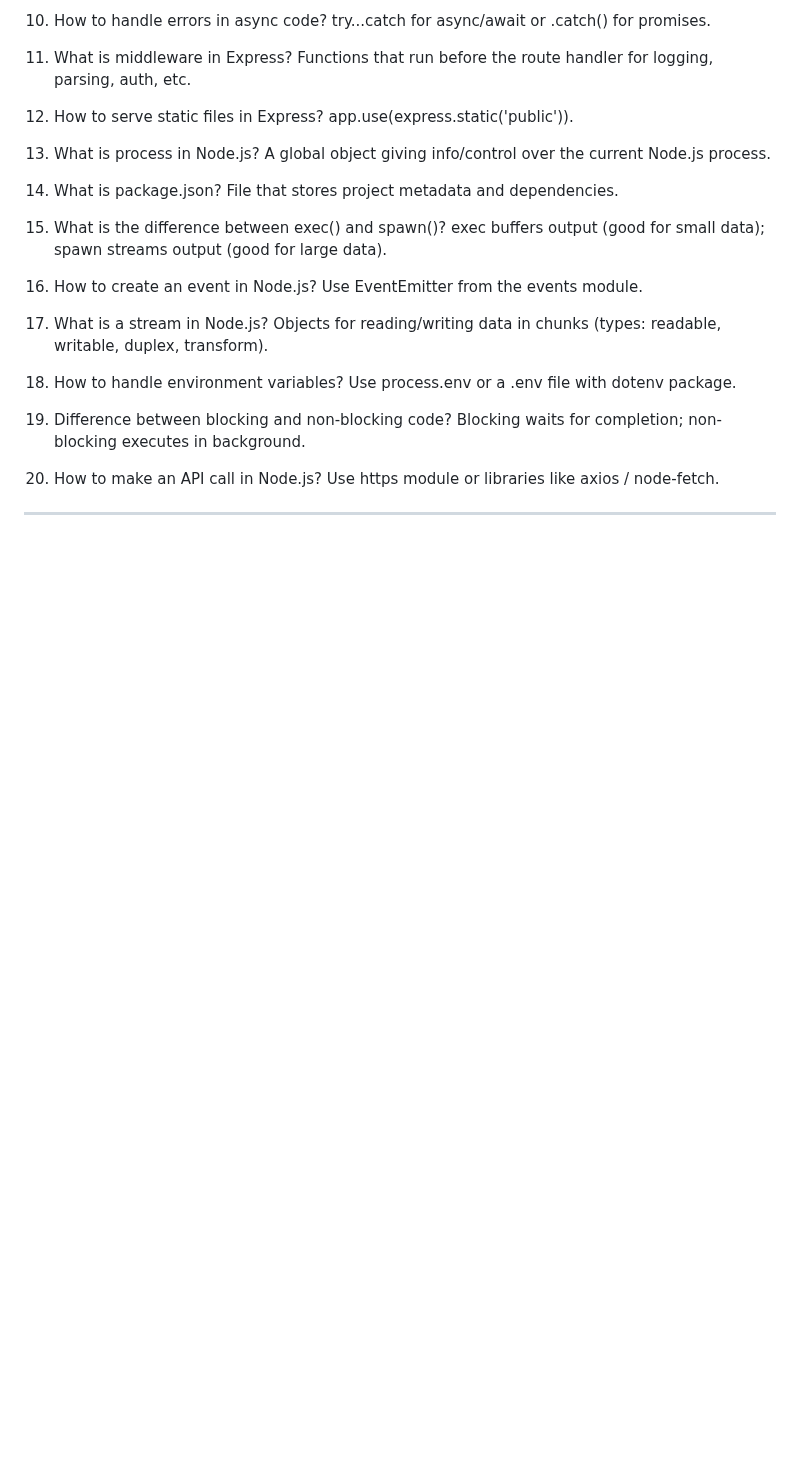
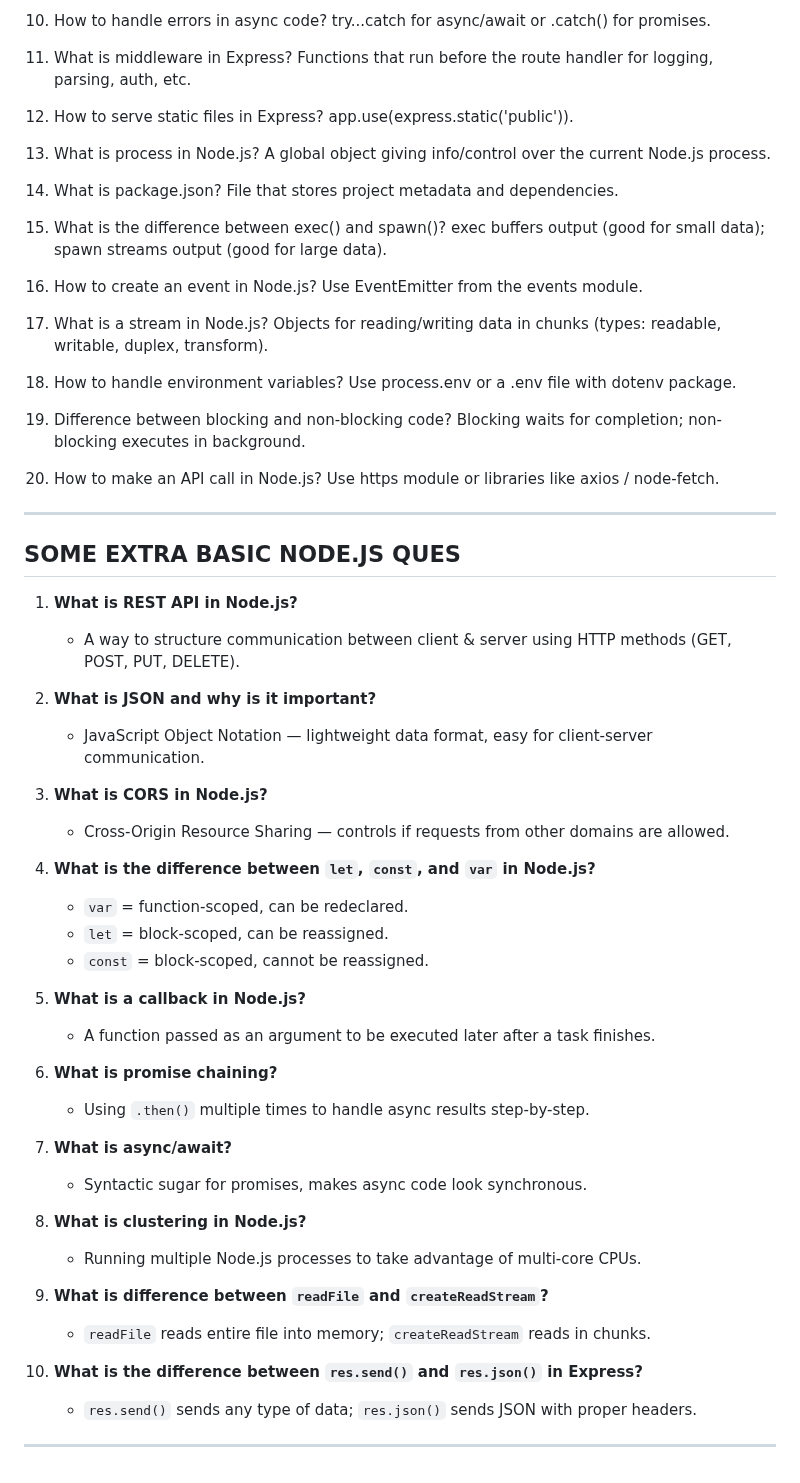
Before and after one commit to TANUSH-afk052/Node.js-Notes, a Markdown page: Node_QA/QA-Node.md, the part around the change. GitHub-like rendering; blank space fills up the shorter version.

```diff
--- a/Node_QA/QA-Node.md
+++ b/Node_QA/QA-Node.md
@@ -165,3 +165,48 @@ Blocking waits for completion; non-blocking executes in background.
 Use https module or libraries like axios / node-fetch.
 
 ---
+## SOME EXTRA BASIC NODE.JS QUES
+
+1. **What is REST API in Node.js?**
+
+   * A way to structure communication between client & server using HTTP methods (GET, POST, PUT, DELETE).
+
+2. **What is JSON and why is it important?**
+
+   * JavaScript Object Notation — lightweight data format, easy for client-server communication.
+
+3. **What is CORS in Node.js?**
+
+   * Cross-Origin Resource Sharing — controls if requests from other domains are allowed.
+
+4. **What is the difference between `let`, `const`, and `var` in Node.js?**
+
+   * `var` = function-scoped, can be redeclared.
+   * `let` = block-scoped, can be reassigned.
+   * `const` = block-scoped, cannot be reassigned.
+
+5. **What is a callback in Node.js?**
+
+   * A function passed as an argument to be executed later after a task finishes.
+
+6. **What is promise chaining?**
+
+   * Using `.then()` multiple times to handle async results step-by-step.
+
+7. **What is async/await?**
+
+   * Syntactic sugar for promises, makes async code look synchronous.
+
+8. **What is clustering in Node.js?**
+
+   * Running multiple Node.js processes to take advantage of multi-core CPUs.
+
+9. **What is difference between `readFile` and `createReadStream`?**
+
+   * `readFile` reads entire file into memory; `createReadStream` reads in chunks.
+
+10. **What is the difference between `res.send()` and `res.json()` in Express?**
+
+    * `res.send()` sends any type of data; `res.json()` sends JSON with proper headers.
+
+---
```
